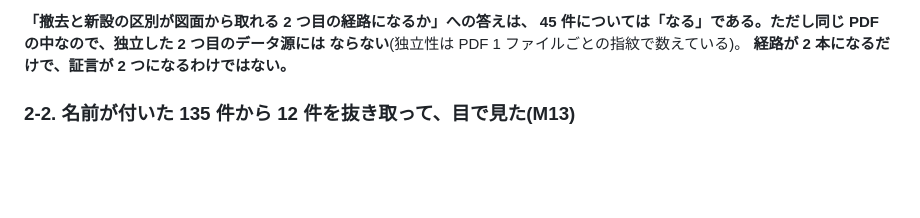
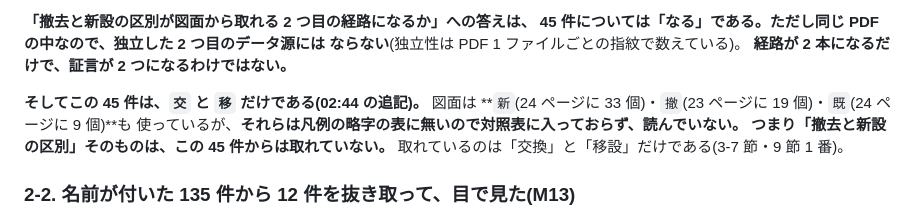
Before and after one commit to buildprotokyo-byte/-, a Markdown page: docs/k20_legend_lookup_report.md, the part around the change. Drawn GitHub-style; blank space fills up the shorter version.

Commit message:
K-20: 「2つ目の経路になる45件」に、読んでいない略字のことを書き足す
45件は `交` と `移` だけである。図面は `新`(24ページに33個)・`撤`(23ページに19個)・
`既`(24ページに9個)も使っているが、**凡例の略字の表に無いので対照表に入っておらず、
読んでいない。****つまり「撤去と新設の区別」そのものは、この45件からは取れていない。
取れているのは「交換」と「移設」だけである。**

数字は変えていない。**45件を「撤去と新設が取れた」と読まれないようにするための追記。**

全件テスト 1533 passed, 1 skipped。

Co-Authored-By: Claude Opus 5 (1M context) <noreply@anthropic.com>
Claude-Session: https://claude.ai/code/session_01THX1LYo5UA3DVc6TSZDLSX

```diff
--- a/docs/k20_legend_lookup_report.md
+++ b/docs/k20_legend_lookup_report.md
@@ -219,6 +219,12 @@ K-20 の「迷ったら推奨付きで記録して推奨で進める」に従い
 45 件については「なる」である。**ただし**同じ PDF の中なので、独立した 2 つ目のデータ源には
 ならない**(独立性は PDF 1 ファイルごとの指紋で数えている)。
 **経路が 2 本になるだけで、証言が 2 つになるわけではない。**
+
+**そしてこの 45 件は、`交` と `移` だけである(02:44 の追記)。**
+図面は **`新`(24 ページに 33 個)・`撤`(23 ページに 19 個)・`既`(24 ページに 9 個)**も
+使っているが、**それらは凡例の略字の表に無いので対照表に入っておらず、読んでいない。**
+**つまり「撤去と新設の区別」そのものは、この 45 件からは取れていない。**
+取れているのは「交換」と「移設」だけである(3-7 節・9 節 1 番)。
 
 ### 2-2. 名前が付いた 135 件から 12 件を抜き取って、目で見た(M13)
 
```
